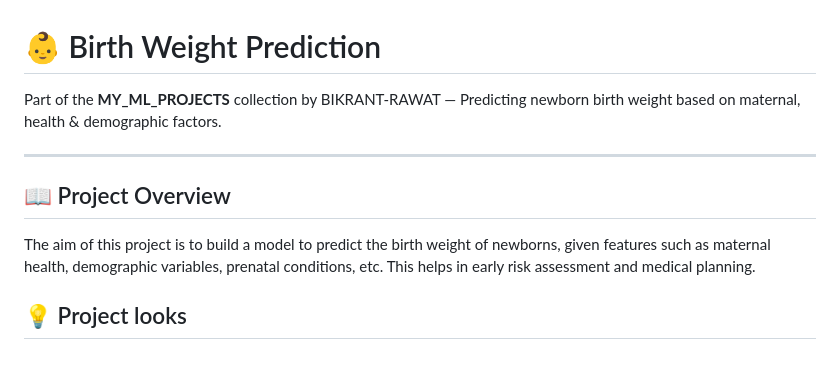
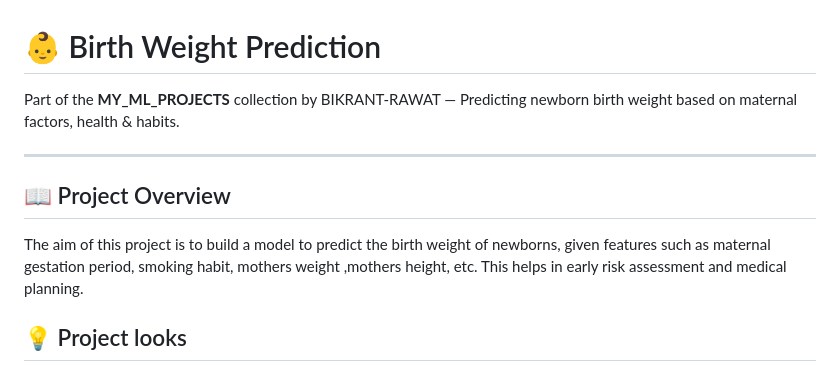
Before and after one commit to BIKRANT-RAWAT/MY_ML_PROJECTS, a Markdown page: birth_weight_prediction/readme.md, the part around one of its changes. Drawn GitHub-style.

```diff
--- a/birth_weight_prediction/readme.md
+++ b/birth_weight_prediction/readme.md
@@ -7,7 +7,7 @@
     👶 Birth Weight Prediction
   </h1>
   <p style="text-align:center; font-size:1.1em; color:#555;">
-    Part of the <strong>MY_ML_PROJECTS</strong> collection by BIKRANT-RAWAT — Predicting newborn birth weight based on maternal, health & demographic factors.
+    Part of the <strong>MY_ML_PROJECTS</strong> collection by BIKRANT-RAWAT — Predicting newborn birth weight based on maternal factors, health & habits.
   </p>
 
   <hr style="border:1px solid #ccc; margin:25px 0;">
@@ -16,7 +16,7 @@
   <div style="background:#ffffff; padding:20px; border-radius:10px; box-shadow:0 4px 10px rgba(0,0,0,0.05); margin-bottom:25px;">
     <h2>📖 Project Overview</h2>
     <p>
-      The aim of this project is to build a model to predict the birth weight of newborns, given features such as maternal health, demographic variables, prenatal conditions, etc.
+      The aim of this project is to build a model to predict the birth weight of newborns, given features such as maternal gestation period, smoking habit, mothers weight ,mothers height, etc.
       This helps in early risk assessment and medical planning.
     </p>
   </div>
```
Also changed, not shown: other parts of birth_weight_prediction/readme.md (+22 -13 lines).
